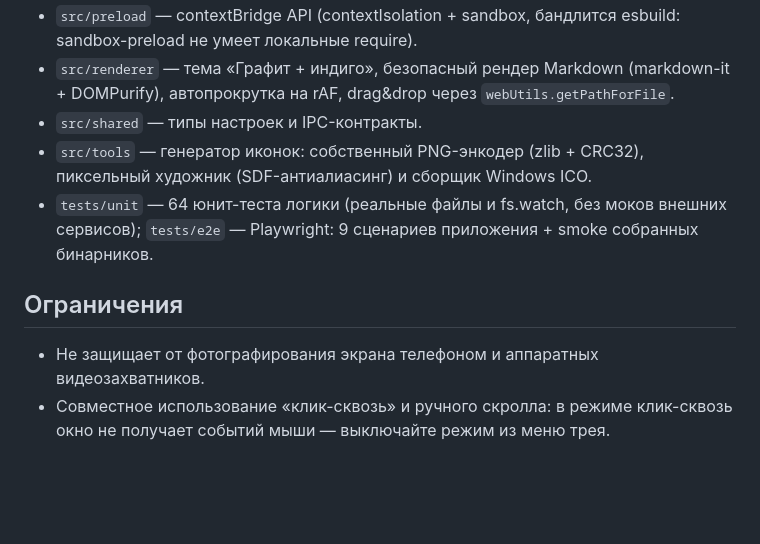
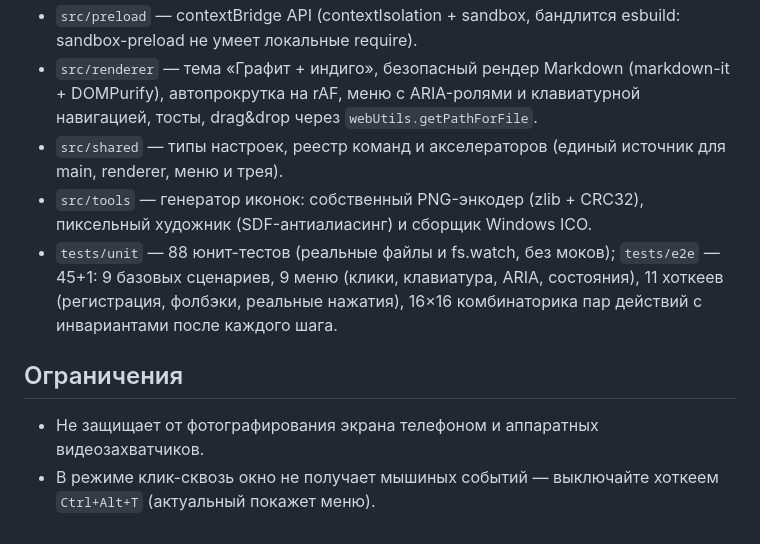
Before and after one commit to Black-Japan-Tea/prompter, a Markdown page: README.md, the part around one of its changes. Rendered like a GitHub page; blank space fills up the shorter version.

```diff
--- a/README.md
+++ b/README.md
@@ -61,17 +79,19 @@ powershell -Command "Start-Process -FilePath 'C:\\путь\\Uninstall Prompter.e
 - `src/preload` — contextBridge API (contextIsolation + sandbox, бандлится
   esbuild: sandbox-preload не умеет локальные require).
 - `src/renderer` — тема «Графит + индиго», безопасный рендер Markdown
-  (markdown-it + DOMPurify), автопрокрутка на rAF, drag&drop через
-  `webUtils.getPathForFile`.
-- `src/shared` — типы настроек и IPC-контракты.
+  (markdown-it + DOMPurify), автопрокрутка на rAF, меню с ARIA-ролями и
+  клавиатурной навигацией, тосты, drag&drop через `webUtils.getPathForFile`.
+- `src/shared` — типы настроек, реестр команд и акселераторов (единый
+  источник для main, renderer, меню и трея).
 - `src/tools` — генератор иконок: собственный PNG-энкодер (zlib + CRC32),
   пиксельный художник (SDF-антиалиасинг) и сборщик Windows ICO.
-- `tests/unit` — 64 юнит-теста логики (реальные файлы и fs.watch, без моков
-  внешних сервисов); `tests/e2e` — Playwright: 9 сценариев приложения + smoke
-  собранных бинарников.
+- `tests/unit` — 88 юнит-тестов (реальные файлы и fs.watch, без моков);
+  `tests/e2e` — 45+1: 9 базовых сценариев, 9 меню (клики, клавиатура,
+  ARIA, состояния), 11 хоткеев (регистрация, фолбэки, реальные нажатия),
+  16×16 комбинаторика пар действий с инвариантами после каждого шага.
 
 ## Ограничения
 
-- Не защищает от фотографирования экрана телефоном и аппаратных видеозахватников.
-- Совместное использование «клик-сквозь» и ручного скролла: в режиме клик-сквозь
-  окно не получает событий мыши — выключайте режим из меню трея.
+- Не защищает от фотографирования экрана телефоном и аппаратных видеозахватчиков.
+- В режиме клик-сквозь окно не получает мышиных событий — выключайте хоткеем
+  `Ctrl+Alt+T` (актуальный покажет меню).
```
Also changed, not shown: other parts of README.md (+38 -20 lines).
